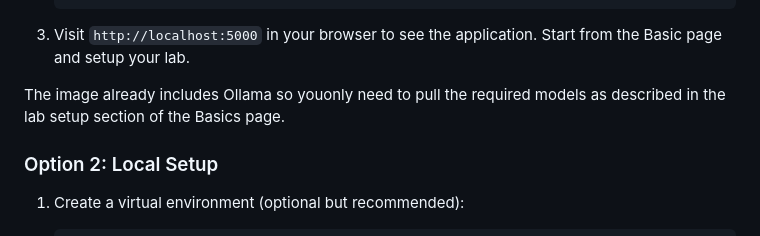
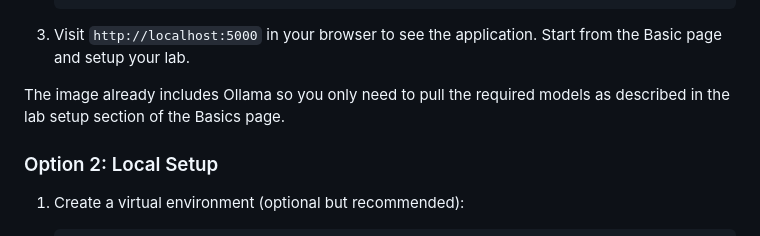
Before and after one commit to maryammouzarani2024/PwnzzAI, a Markdown page: README.md, the part around the change. Rendered like a GitHub page.

Commit message:
Fix typo in README.md regarding Ollama (#68)

```diff
--- a/README.md
+++ b/README.md
@@ -42,7 +42,7 @@ The easiest way to get started is using our pre-built Docker image:
 
 3. Visit `http://localhost:5000` in your browser to see the application. Start from the Basic page and setup your lab.
 
-The image already includes Ollama so youonly need to pull the required models as described in the lab setup section of the Basics page.
+The image already includes Ollama so you only need to pull the required models as described in the lab setup section of the Basics page.
 
 ### Option 2: Local Setup
 
```
